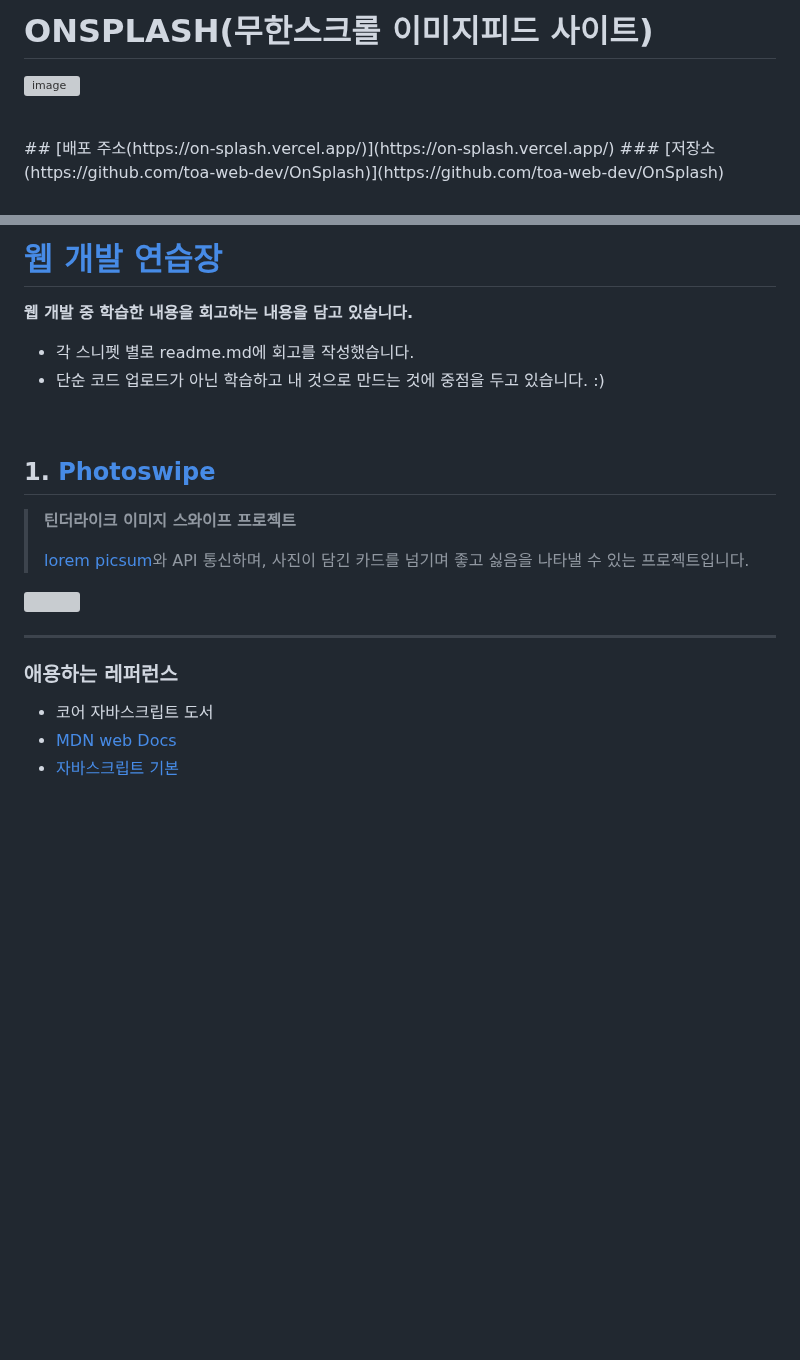
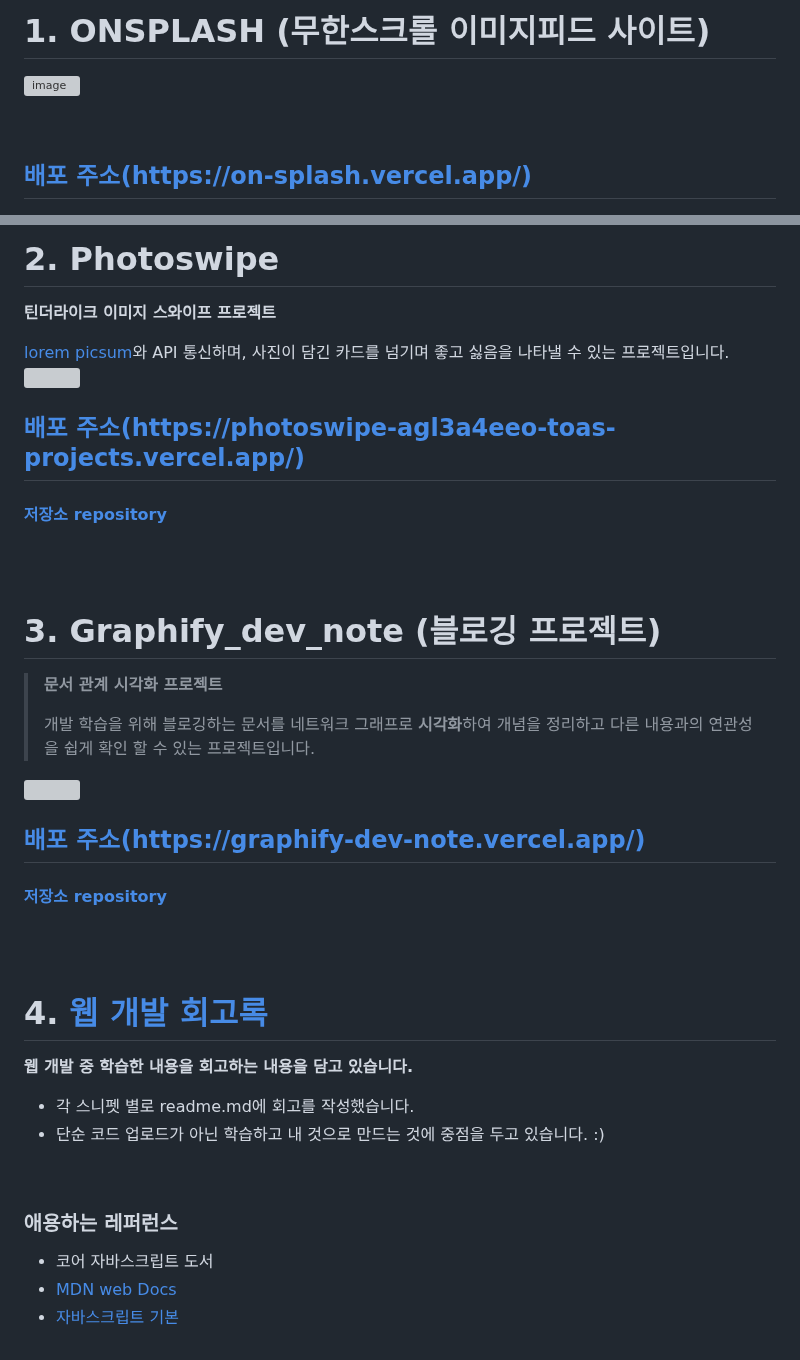
Before and after one commit to toa-web-dev/toa-web-dev, a Markdown page: README.md, 2 parts joined by grey strips. Rendered like a GitHub page; blank space fills up the shorter version; grey boxes are pictures that could not be loaded.

```diff
--- a/README.md
+++ b/README.md
@@ -40,9 +39,9 @@
 
-# ONSPLASH(무한스크롤 이미지피드 사이트)
+# 1. ONSPLASH (무한스크롤 이미지피드 사이트)
 
 ![image](https://github.com/user-attachments/assets/889ac1e7-d614-4ece-9d48-191acd54f081)
 
 <br/>
+
 ## [배포 주소(https://on-splash.vercel.app/)](https://on-splash.vercel.app/)
-### [저장소(https://github.com/toa-web-dev/OnSplash)](https://github.com/toa-web-dev/OnSplash)
 
@@ -57,5 +59,35 @@
 
-# [웹 개발 연습장](https://github.com/toa-web-dev/toa_web_notebook)
+# 2. Photoswipe
+
+ **틴더라이크 이미지 스와이프 프로젝트**
+
+  [lorem picsum](https://picsum.photos/)와 API 통신하며, 사진이 담긴 카드를 넘기며 좋고 싫음을 나타낼 수 있는 프로젝트입니다.
+ <img src="https://github.com/toa-web-dev/toa-web-dev/assets/85207564/0800c402-fa58-46ee-a2da-0c15cf62c93e" width="400" height="400"/>
+
+## [배포 주소(https://photoswipe-agl3a4eeo-toas-projects.vercel.app/)](https://photoswipe-agl3a4eeo-toas-projects.vercel.app/)
+
+#### [저장소 repository](https://github.com/toa-web-dev/Photoswipe)
+
+
+ <br/>
+ <br/>
+
+# 3. Graphify_dev_note (블로깅 프로젝트)
+
+> **문서 관계 시각화 프로젝트**
+>
+> 개발 학습을 위해 블로깅하는 문서를 네트워크 그래프로 **시각화**하여 개념을 정리하고 다른 내용과의 연관성을 쉽게 확인 할 수 있는 프로젝트입니다.
+
+<img src="https://github.com/toa-web-dev/toa-web-dev/assets/85207564/9157830b-1a96-484b-8347-e6f4b21445e7" width="800" height="400"/>
+
+## [배포 주소(https://graphify-dev-note.vercel.app/)](https://graphify-dev-note.vercel.app/)
+
+#### [저장소 repository](https://github.com/toa-web-dev/Graphify_dev_note)
+
+ <br/>
+ <br/>
+
+# 4. [웹 개발 회고록](https://github.com/toa-web-dev/toa_web_notebook)
 
  **웹 개발 중 학습한 내용을 회고하는 내용을 담고 있습니다.**
  - 각 스니펫 별로 readme.md에 회고를 작성했습니다.
@@ -64,15 +96,18 @@
 <br/>
 
 
-## 1. [Photoswipe](https://github.com/toa-web-dev/Photoswipe)
-
-> **틴더라이크 이미지 스와이프 프로젝트**
->
->  [lorem picsum](https://picsum.photos/)와 API 통신하며, 사진이 담긴 카드를 넘기며 좋고 싫음을 나타낼 수 있는 프로젝트입니다.
-  <img src="https://github.com/toa-web-dev/toa-web-dev/assets/85207564/0800c402-fa58-46ee-a2da-0c15cf62c93e" width="400" height="400"/>
 
 
----
+
+### 애용하는 레퍼런스
+- 코어 자바스크립트 도서
+- [MDN web Docs](https://developer.mozilla.org/ko/)
+- [자바스크립트 기본](https://ko.javascript.info/first-steps)
+
+
+
+
+
 <!--
 <br/>
 
@@ -80,13 +115,7 @@
 <br/>
 <br/>
 
-## 2. [블로깅 프로젝트: Graphify_dev_note](https://github.com/toa-web-dev/Graphify_dev_note)
 
-> **문서 관계 시각화 프로젝트**
->
-> 개발 학습을 위해 블로깅하는 문서를 네트워크 그래프로 **시각화**하여 개념을 정리하고 다른 내용과의 연관성을 쉽게 확인 할 수 있는 프로젝트입니다.
-
-<img src="https://github.com/toa-web-dev/toa-web-dev/assets/85207564/9157830b-1a96-484b-8347-e6f4b21445e7" width="800" height="400"/>
 
 <br/>
 
@@ -99,10 +128,3 @@
 
 <br/>
 -->
-
-
-
-### 애용하는 레퍼런스
-- 코어 자바스크립트 도서
-- [MDN web Docs](https://developer.mozilla.org/ko/)
-- [자바스크립트 기본](https://ko.javascript.info/first-steps)
```
Also changed, not shown: other parts of README.md (+4 -2 lines).
